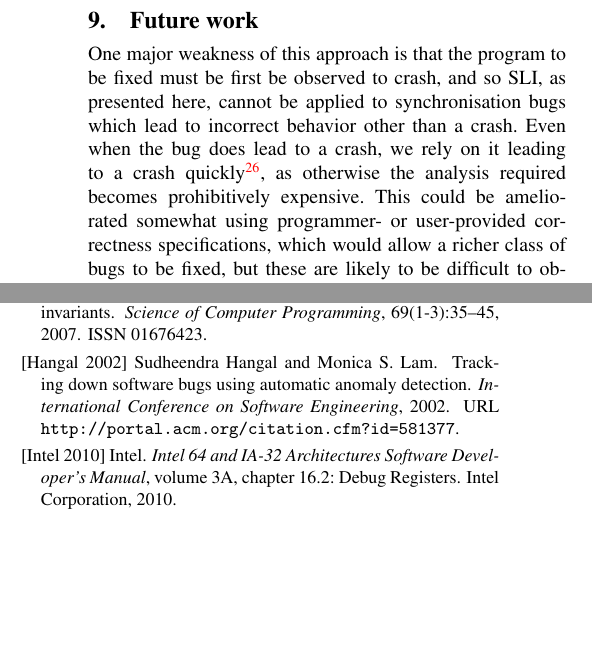
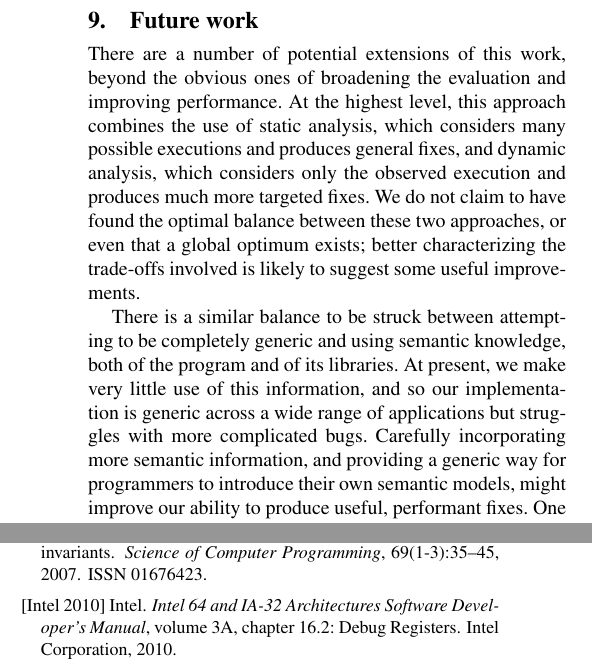
Before and after one commit to sos22/Eurosys2011, a LaTeX paper (p3.tex): two parts of the columns of page 14 of 15, joined at a grey line, cut so that both start at the same text, the shorter picture padded with empty space. Compiled offline with pdfLaTeX; a missing font is replaced by an installed copy or a similar font.

Commit message:
Better future work section.

```diff
--- a/p3.tex
+++ b/p3.tex
@@ -1441,12 +1440,12 @@ overhead.
 
 \section{Future work}
 
-One major weakness of this approach is that the program to be fixed
-must be first be observed to crash, and so SLI, as presented here,
-cannot be applied to synchronisation bugs which lead to incorrect
-behavior other than a crash.  Even when the bug does lead to a crash,
-we rely on it leading to a crash quickly\editorial{Quantify?}, as
-otherwise the analysis required becomes prohibitively expensive.  This
-could be ameliorated somewhat using programmer- or user-provided
-correctness specifications, which would allow a richer class of bugs
-to be fixed, but these are likely to be difficult to obtain.
+There are a number of potential extensions of this work, beyond the
+obvious ones of broadening the evaluation and improving performance.
+At the highest level, this approach combines the use of static
+analysis, which considers many possible executions and produces
+general fixes, and dynamic analysis, which considers only the observed
+execution and produces much more targeted fixes.  We do not claim to
+have found the optimal balance between these two approaches, or even
+that a global optimum exists; better characterizing the trade-offs
+involved is likely to suggest some useful improvements.
@@ -1460 +1452,10 @@ situations.  We intend to investigate this idea more fully in future.
 
+There is a similar balance to be struck between attempting to be
+completely generic and using semantic knowledge, both of the program
+and of its libraries.  At present, we make very little use of this
+information, and so our implementation is generic across a wide range
+of applications but struggles with more complicated bugs.  Carefully
+incorporating more semantic information, and providing a generic way
+for programmers to introduce their own semantic models, might improve
+our ability to produce useful, performant fixes.  One particularly
+intriguing approach would be to combine SLI with an invariant
```
Also changed, not shown: p3.tex (24 more changed lines).
